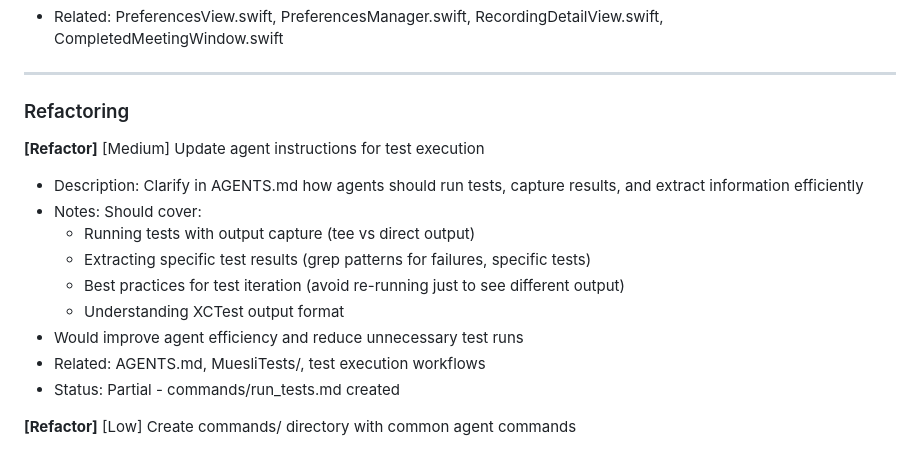
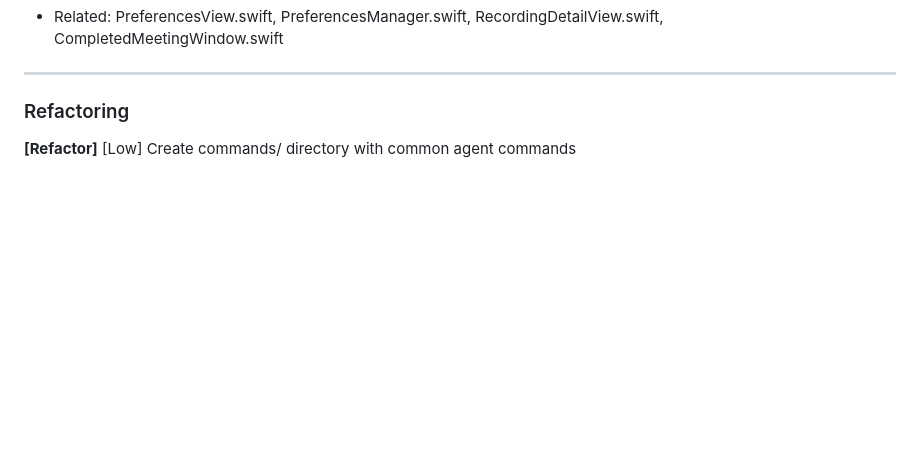
Before and after one commit to dburkhardt/muesli, a Markdown page: plans/todo.md, the part around one of its changes. GitHub-like rendering; blank space fills up the shorter version.

```diff
--- a/plans/todo.md
+++ b/plans/todo.md
@@ -256,17 +198,6 @@ Main Window (post-onboarding)
 
 ### Refactoring
 
-**[Refactor]** [Medium] Update agent instructions for test execution
-- Description: Clarify in AGENTS.md how agents should run tests, capture results, and extract information efficiently
-- Notes: Should cover:
-  - Running tests with output capture (tee vs direct output)
-  - Extracting specific test results (grep patterns for failures, specific tests)
-  - Best practices for test iteration (avoid re-running just to see different output)
-  - Understanding XCTest output format
-- Would improve agent efficiency and reduce unnecessary test runs
-- Related: AGENTS.md, MuesliTests/, test execution workflows
-- Status: Partial - commands/run_tests.md created
-
 **[Refactor]** [Low] Create commands/ directory with common agent commands
 - Description: Add commands/ directory containing commonly used command scripts for agents
 - Notes: Could include:
```
Also changed, not shown: other parts of plans/todo.md (+21 -64 lines).
